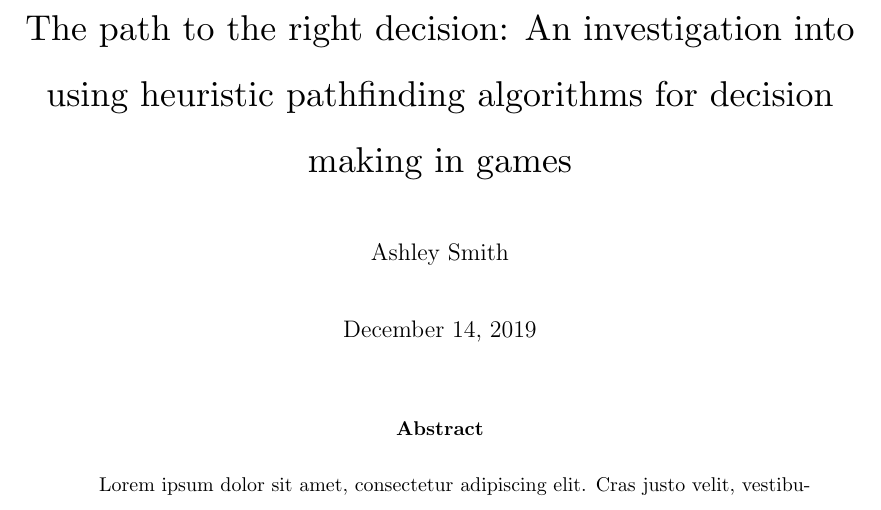
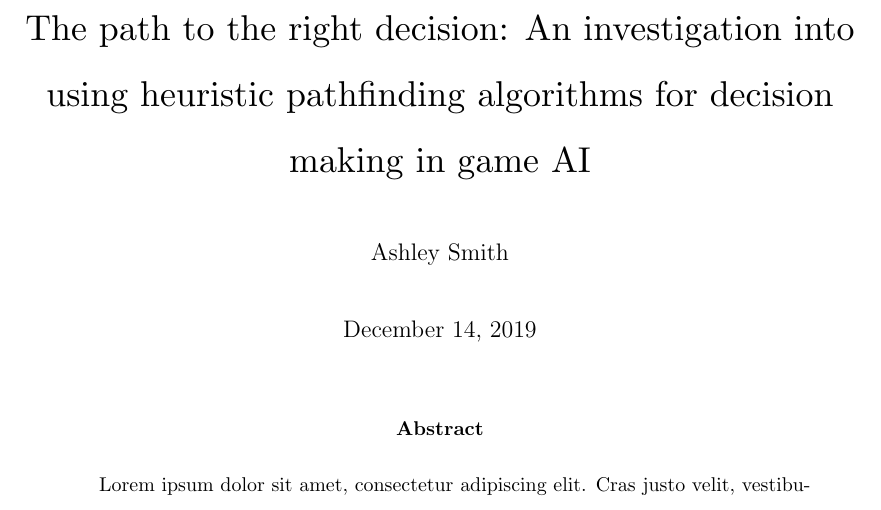
Before and after one commit to Ashe/Thesis, a LaTeX thesis (Docs/thesis.tex): part of page 1 of 19, cut so that both start at the same text. Compiled offline with pdfLaTeX.

Commit message:
Title tweak

```diff
--- a/Docs/thesis.tex
+++ b/Docs/thesis.tex
@@ -27,7 +27,7 @@
 \linespread{1.5}
 \begin{document}
 
-\title{\titlefont The path to the right decision: An investigation into using heuristic pathfinding algorithms for decision making in games}
+\title{\titlefont The path to the right decision: An investigation into using heuristic pathfinding algorithms for decision making in game AI}
 \author{Ashley Smith}
 \date{\today}
 \maketitle
```
Also changed, not shown: Docs/thesis.pdf.
